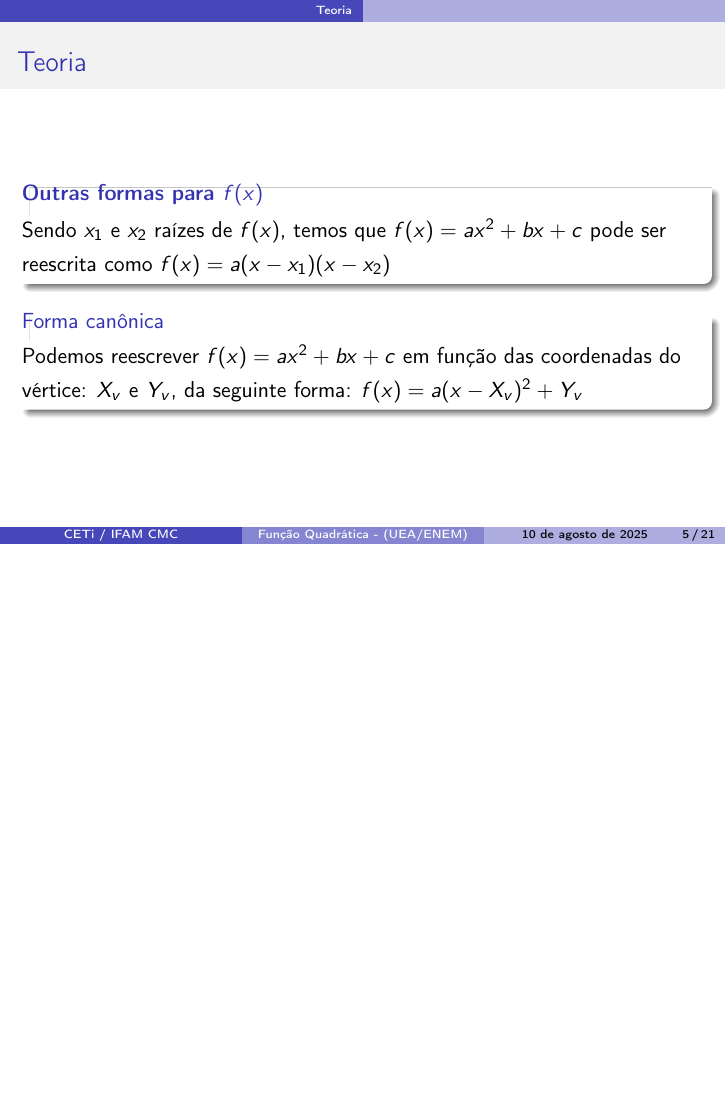
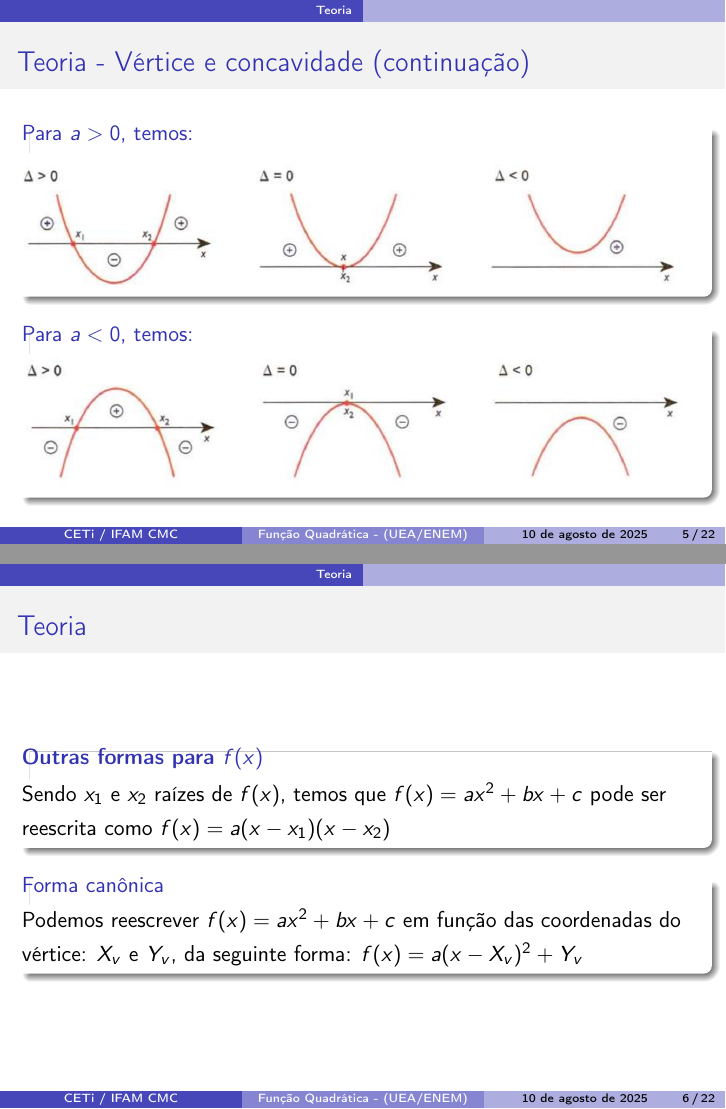
Before and after one commit to ovictorjo3/PIBID, LaTeX slides (Função_quadrática___aulão___2025 (2)/main.tex): page 9 of 25 before the commit and pages 9 and 11 of 27 after it, the two joined at a grey line, the shorter picture padded with empty space. Compiled offline with pdfLaTeX.

Commit message:
finalizando material

```diff
--- a/Função_quadrática___aulão___2025 (2)/main.tex
+++ b/Função_quadrática___aulão___2025 (2)/main.tex
@@ -104,3 +104,6 @@
 
 \end{frame}
 
+\begin{frame}{Teoria - Vértice e concavidade (continuação)}
+
+    \begin{block}{Para $a>0$, temos:}
@@ -106,0 +115 @@
+    \begin{block}{Para $a<0$, temos:}
@@ -113,5 +126,8 @@
     \pause
 
     \begin{block}{Forma canônica}
-        Podemos reescrever $f(x)=ax^{2}+bx+c$ em função das coordenadas do vértice: $X_{v}$ e $Y_{v}$, da seguinte forma: $f(x)=a(x-X_{v})^{2}+Y_{v}$
+        Podemos reescrever $f(x)=ax^{2}+bx+c$ em função das coordenadas do vértice: $X_{v}$ e $Y_{v}$,
+        da seguinte forma: $f(x)=a(x-X_{v})^{2}+Y_{v}$
+    \end{block}
+\end{frame}
 
```
Also changed, not shown: Função_quadrática___aulão___2025 (2)/imagens/enem-ppl-2018.png (deleted), Função_quadrática___aulão___2025 (2)/imagens/func1.png (added), Função_quadrática___aulão___2025 (2)/imagens/func2.png (added), Função_quadrática___aulão___2025 (2)/imagens/q1.png (deleted), Função_quadrática___aulão___2025 (2)/imagens/q2.png (deleted), Função_quadrática___aulão___2025 (2)/imagens/uea-macro-2018.png (deleted), Função_quadrática___aulão___2025 (2)/imagens/uea-macro-2019.png (deleted), Função_quadrática___aulão___2025 (2)/imagens/uea-macro-2020.png (deleted), Função_quadrática___aulão___2025 (2)/main.pdf, Função_quadrática___aulão___2025 (2)/main.tex (11 more changed lines), 7 other files.
